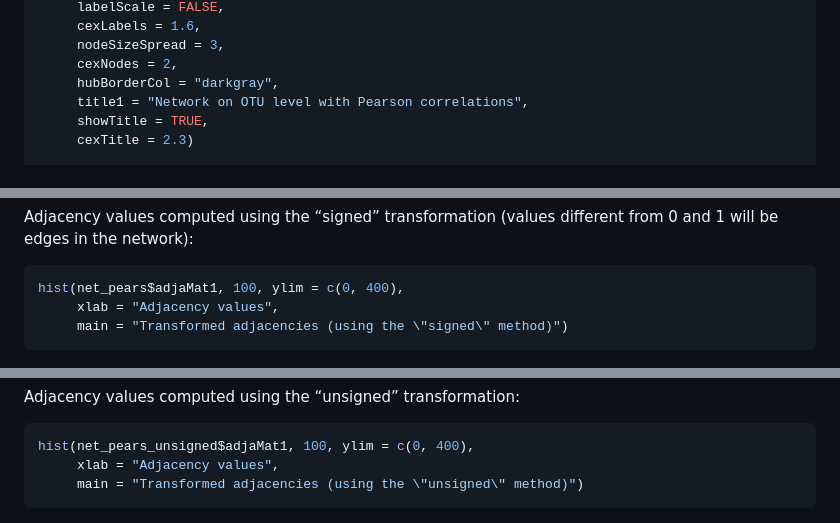
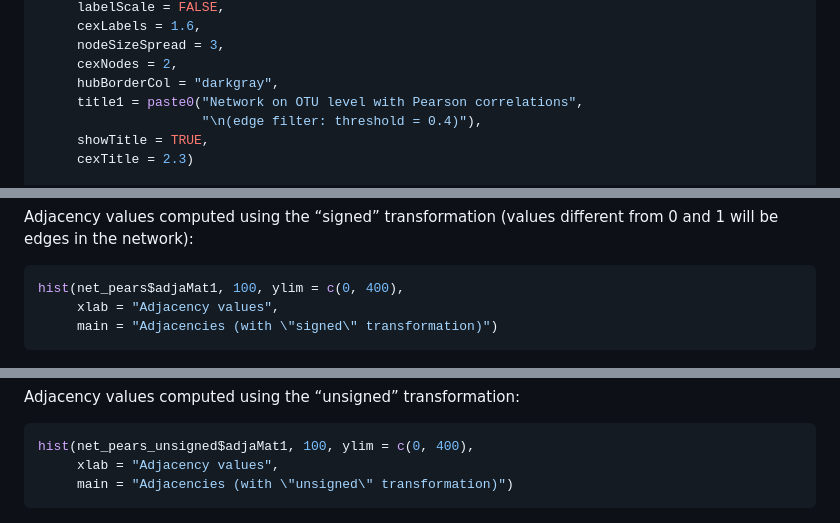
Before and after one commit to stefpeschel/NetCoMi, a Markdown page: readme.md, 3 parts joined by grey strips. Rendered like a GitHub page.

````diff
--- a/readme.md
+++ b/readme.md
@@ -608,7 +646,8 @@ plot(props_pears,
      nodeSizeSpread = 3,
      cexNodes = 2,
      hubBorderCol = "darkgray",
-     title1 = "Network on OTU level with Pearson correlations",
+     title1 = paste0("Network on OTU level with Pearson correlations",
+                     "\n(edge filter: threshold = 0.4)"),
      showTitle = TRUE,
      cexTitle = 2.3)
 
@@ -673,7 +712,7 @@ different from 0 and 1 will be edges in the network):
 ``` r
 hist(net_pears$adjaMat1, 100, ylim = c(0, 400),
      xlab = "Adjacency values",
-     main = "Transformed adjacencies (using the \"signed\" method)")
+     main = "Adjacencies (with \"signed\" transformation)")
 ```
 
 ![](man/figures/readme/single_pears_hist_2-1.png)<!-- -->
@@ -683,7 +722,7 @@ Adjacency values computed using the “unsigned” transformation:
 ``` r
 hist(net_pears_unsigned$adjaMat1, 100, ylim = c(0, 400),
      xlab = "Adjacency values",
-     main = "Transformed adjacencies (using the \"unsigned\" method)")
+     main = "Adjacencies (with \"unsigned\" transformation)")
 ```
 
 ![](man/figures/readme/single_pears_hist_3-1.png)<!-- -->
````
Also changed, not shown: other parts of readme.md (+99 -39 lines), man/figures/networkplot_soil.png (renamed from man/figures/readme/networkplot-2.png), man/figures/readme/networkplot-1.png (deleted), man/figures/readme/single_pears_5-1.png, 2 other files.
